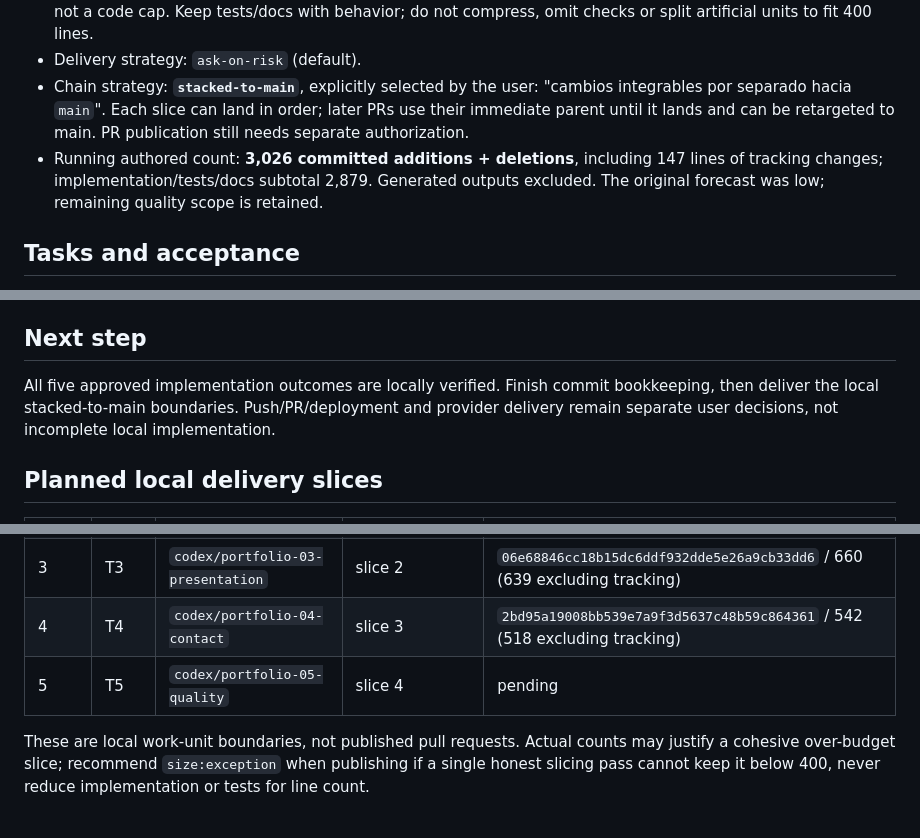
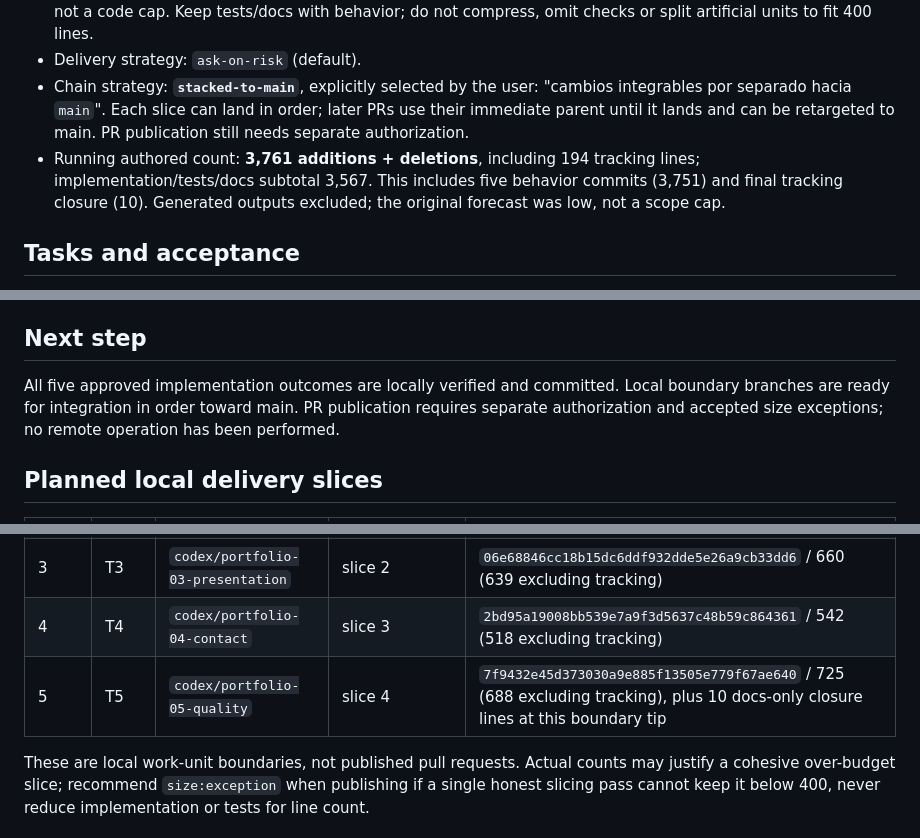
Before and after one commit to luismarrer/artistic-portfolio, a Markdown page: odd/tasks/portfolio-foundations.md, 3 parts joined by grey strips. Drawn GitHub-style.

Commit message:
docs(portfolio): record verified delivery boundaries

```diff
--- a/odd/tasks/portfolio-foundations.md
+++ b/odd/tasks/portfolio-foundations.md
@@ -33,7 +33,7 @@ Identity is scattered across components; every project uses the same fallback co
 - Forecast: **1,300-1,950 authored additions + deletions**, generated outputs excluded. This is an estimate, not a code cap. Keep tests/docs with behavior; do not compress, omit checks or split artificial units to fit 400 lines.
 - Delivery strategy: `ask-on-risk` (default).
 - Chain strategy: **`stacked-to-main`**, explicitly selected by the user: "cambios integrables por separado hacia `main`". Each slice can land in order; later PRs use their immediate parent until it lands and can be retargeted to main. PR publication still needs separate authorization.
-- Running authored count: **3,026 committed additions + deletions**, including 147 lines of tracking changes; implementation/tests/docs subtotal 2,879. Generated outputs excluded. The original forecast was low; remaining quality scope is retained.
+- Running authored count: **3,761 additions + deletions**, including 194 tracking lines; implementation/tests/docs subtotal 3,567. This includes five behavior commits (3,751) and final tracking closure (10). Generated outputs excluded; the original forecast was low, not a scope cap.
 
 ## Tasks and acceptance
 
@@ -53,7 +53,7 @@ Identity is scattered across components; every project uses the same fallback co
 
 ## Next step
 
-All five approved implementation outcomes are locally verified. Finish commit bookkeeping, then deliver the local stacked-to-main boundaries. Push/PR/deployment and provider delivery remain separate user decisions, not incomplete local implementation.
+All five approved implementation outcomes are locally verified and committed. Local boundary branches are ready for integration in order toward main. PR publication requires separate authorization and accepted size exceptions; no remote operation has been performed.
 
 ## Planned local delivery slices
 
@@ -63,7 +63,7 @@ All five approved implementation outcomes are locally verified. Finish commit bo
 | 2 | T2 | `codex/portfolio-02-cases` | slice 1 | `fb242f33d6dc61ffbf1c0acab33029caa6175f3b` / 450 (429 excluding tracking) |
 | 3 | T3 | `codex/portfolio-03-presentation` | slice 2 | `06e68846cc18b15dc6ddf932dde5e26a9cb33dd6` / 660 (639 excluding tracking) |
 | 4 | T4 | `codex/portfolio-04-contact` | slice 3 | `2bd95a19008bb539e7a9f3d5637c48b59c864361` / 542 (518 excluding tracking) |
-| 5 | T5 | `codex/portfolio-05-quality` | slice 4 | pending |
+| 5 | T5 | `codex/portfolio-05-quality` | slice 4 | `7f9432e45d373030a9e885f13505e779f67ae640` / 725 (688 excluding tracking), plus 10 docs-only closure lines at this boundary tip |
 
 These are local work-unit boundaries, not published pull requests. Actual counts may justify a cohesive over-budget slice; recommend `size:exception` when publishing if a single honest slicing pass cannot keep it below 400, never reduce implementation or tests for line count.
 
```
Also changed, not shown: other parts of odd/tasks/portfolio-foundations.md (+3 -1 lines).
